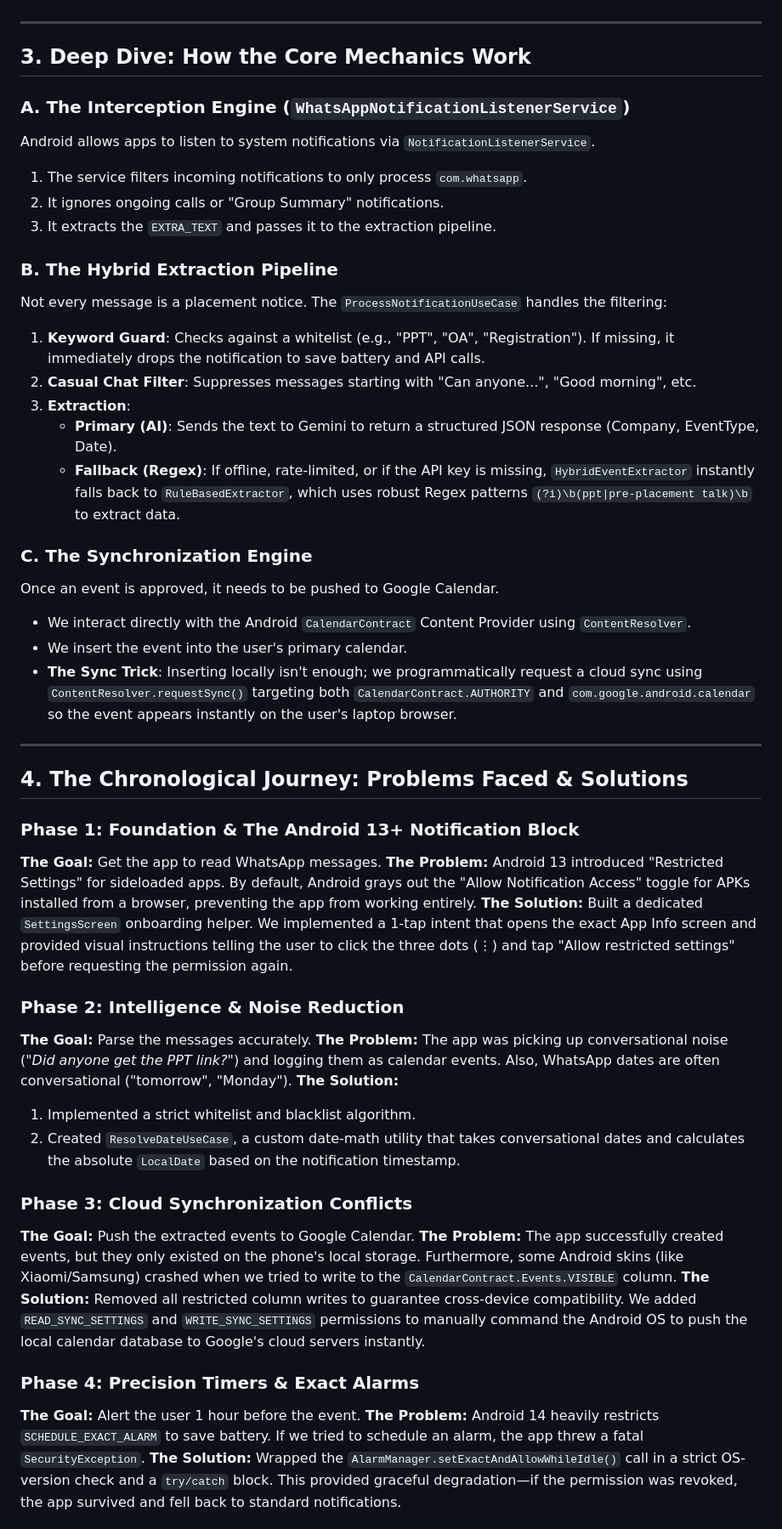
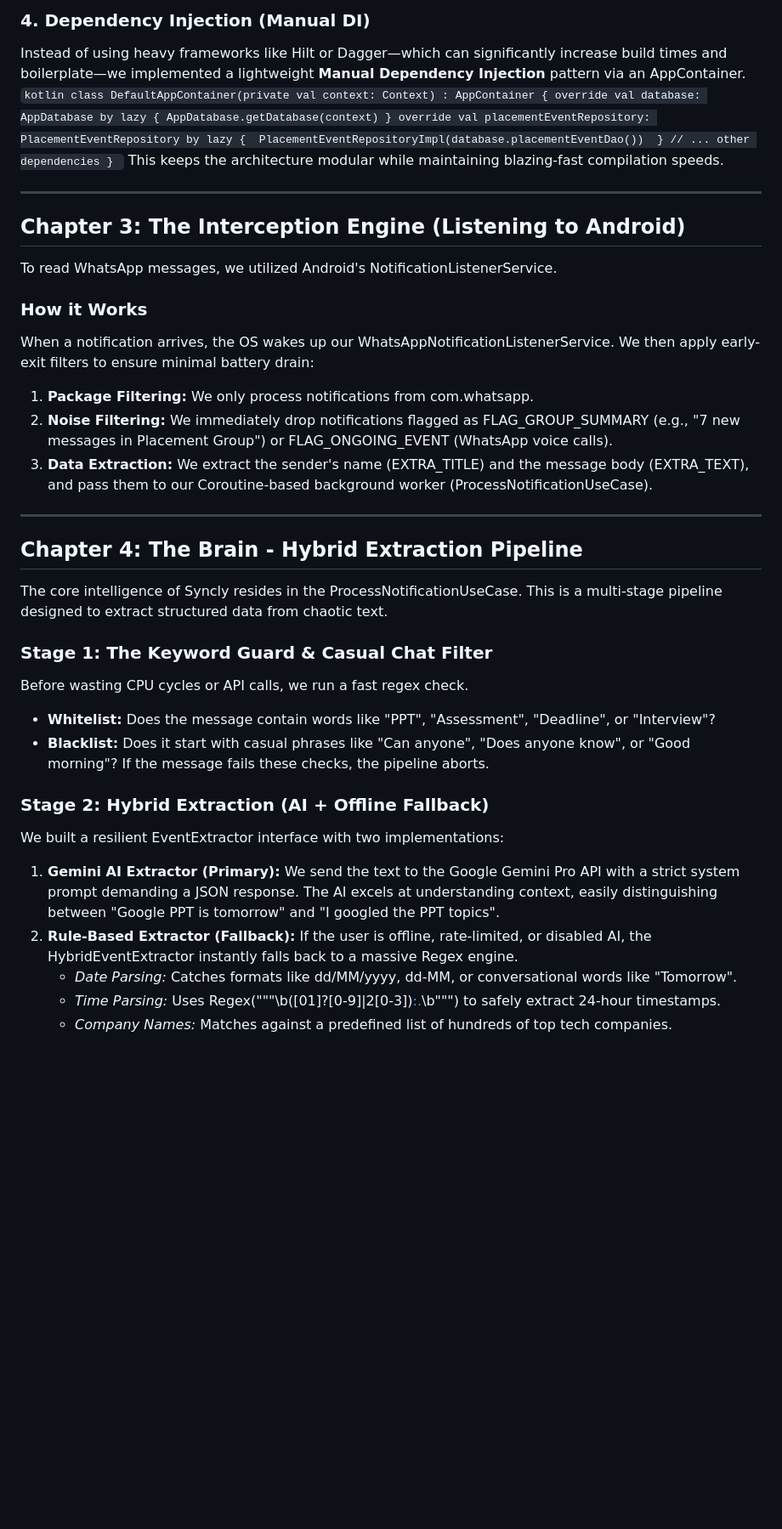
Before and after one commit to RUTWIK113/syncly, a Markdown page: DEVELOPER_JOURNEY.md, the part around one of its changes. Shown at 85% size. Drawn GitHub-style; blank space fills up the shorter version.

Commit message:
docs: expand developer journey with extensive architecture and code insights

```diff
--- a/DEVELOPER_JOURNEY.md
+++ b/DEVELOPER_JOURNEY.md
@@ -30,52 +41,48 @@ Building a modern Android app requires choosing tools that prioritize maintainab
+### 4. Dependency Injection (Manual DI)
+Instead of using heavy frameworks like Hilt or Dagger—which can significantly increase build times and boilerplate—we implemented a lightweight **Manual Dependency Injection** pattern via an AppContainer.
+`kotlin
+class DefaultAppContainer(private val context: Context) : AppContainer {
+    override val database: AppDatabase by lazy { AppDatabase.getDatabase(context) }
+    override val placementEventRepository: PlacementEventRepository by lazy {
+        PlacementEventRepositoryImpl(database.placementEventDao())
+    }
+    // ... other dependencies
+}
+`
+This keeps the architecture modular while maintaining blazing-fast compilation speeds.
 
 ---
 
-## 3. Deep Dive: How the Core Mechanics Work
+## Chapter 3: The Interception Engine (Listening to Android)
 
-### A. The Interception Engine (`WhatsAppNotificationListenerService`)
-Android allows apps to listen to system notifications via `NotificationListenerService`.
-1. The service filters incoming notifications to only process `com.whatsapp`.
-2. It ignores ongoing calls or "Group Summary" notifications.
-3. It extracts the `EXTRA_TEXT` and passes it to the extraction pipeline.
+To read WhatsApp messages, we utilized Android's NotificationListenerService.
 
-### B. The Hybrid Extraction Pipeline
-Not every message is a placement notice. The `ProcessNotificationUseCase` handles the filtering:
-1. **Keyword Guard**: Checks against a whitelist (e.g., "PPT", "OA", "Registration"). If missing, it immediately drops the notification to save battery and API calls.
-2. **Casual Chat Filter**: Suppresses messages starting with "Can anyone...", "Good morning", etc.
-3. **Extraction**:
-    *   **Primary (AI)**: Sends the text to Gemini to return a structured JSON response (Company, EventType, Date).
-    *   **Fallback (Regex)**: If offline, rate-limited, or if the API key is missing, `HybridEventExtractor` instantly falls back to `RuleBasedExtractor`, which uses robust Regex patterns `(?i)\b(ppt|pre-placement talk)\b` to extract data.
-
-### C. The Synchronization Engine
-Once an event is approved, it needs to be pushed to Google Calendar.
-*   We interact directly with the Android `CalendarContract` Content Provider using `ContentResolver`.
-*   We insert the event into the user's primary calendar.
-*   **The Sync Trick**: Inserting locally isn't enough; we programmatically request a cloud sync using `ContentResolver.requestSync()` targeting both `CalendarContract.AUTHORITY` and `com.google.android.calendar` so the event appears instantly on the user's laptop browser.
+### How it Works
+When a notification arrives, the OS wakes up our WhatsAppNotificationListenerService. We then apply early-exit filters to ensure minimal battery drain:
+1.  **Package Filtering:** We only process notifications from com.whatsapp.
+2.  **Noise Filtering:** We immediately drop notifications flagged as FLAG_GROUP_SUMMARY (e.g., "7 new messages in Placement Group") or FLAG_ONGOING_EVENT (WhatsApp voice calls).
+3.  **Data Extraction:** We extract the sender's name (EXTRA_TITLE) and the message body (EXTRA_TEXT), and pass them to our Coroutine-based background worker (ProcessNotificationUseCase).
 
 ---
 
-## 4. The Chronological Journey: Problems Faced & Solutions
+## Chapter 4: The Brain - Hybrid Extraction Pipeline
 
-### Phase 1: Foundation & The Android 13+ Notification Block
-**The Goal:** Get the app to read WhatsApp messages.
-**The Problem:** Android 13 introduced "Restricted Settings" for sideloaded apps. By default, Android grays out the "Allow Notification Access" toggle for APKs installed from a browser, preventing the app from working entirely.
-**The Solution:** Built a dedicated `SettingsScreen` onboarding helper. We implemented a 1-tap intent that opens the exact App Info screen and provided visual instructions telling the user to click the three dots (⋮) and tap "Allow restricted settings" before requesting the permission again.
+The core intelligence of Syncly resides in the ProcessNotificationUseCase. This is a multi-stage pipeline designed to extract structured data from chaotic text.
 
-### Phase 2: Intelligence & Noise Reduction
-**The Goal:** Parse the messages accurately.
-**The Problem:** The app was picking up conversational noise ("*Did anyone get the PPT link?*") and logging them as calendar events. Also, WhatsApp dates are often conversational ("tomorrow", "Monday").
-**The Solution:**
-1. Implemented a strict whitelist and blacklist algorithm.
-2. Created `ResolveDateUseCase`, a custom date-math utility that takes conversational dates and calculates the absolute `LocalDate` based on the notification timestamp.
+### Stage 1: The Keyword Guard & Casual Chat Filter
+Before wasting CPU cycles or API calls, we run a fast regex check.
+*   **Whitelist:** Does the message contain words like "PPT", "Assessment", "Deadline", or "Interview"?
+*   **Blacklist:** Does it start with casual phrases like "Can anyone", "Does anyone know", or "Good morning"?
+If the message fails these checks, the pipeline aborts.
 
-### Phase 3: Cloud Synchronization Conflicts
-**The Goal:** Push the extracted events to Google Calendar.
-**The Problem:** The app successfully created events, but they only existed on the phone's local storage. Furthermore, some Android skins (like Xiaomi/Samsung) crashed when we tried to write to the `CalendarContract.Events.VISIBLE` column.
-**The Solution:**
-Removed all restricted column writes to guarantee cross-device compatibility. We added `READ_SYNC_SETTINGS` and `WRITE_SYNC_SETTINGS` permissions to manually command the Android OS to push the local calendar database to Google's cloud servers instantly.
+### Stage 2: Hybrid Extraction (AI + Offline Fallback)
+We built a resilient EventExtractor interface with two implementations:
 
-### Phase 4: Precision Timers & Exact Alarms
-**The Goal:** Alert the user 1 hour before the event.
-**The Problem:** Android 14 heavily restricts `SCHEDULE_EXACT_ALARM` to save battery. If we tried to schedule an alarm, the app threw a fatal `SecurityException`.
-**The Solution:** Wrapped the `AlarmManager.setExactAndAllowWhileIdle()` call in a strict OS-version check and a `try/catch` block. This provided graceful degradation—if the permission was revoked, the app survived and fell back to standard notifications.
+1.  **Gemini AI Extractor (Primary):**
+    We send the text to the Google Gemini Pro API with a strict system prompt demanding a JSON response. The AI excels at understanding context, easily distinguishing between "Google PPT is tomorrow" and "I googled the PPT topics".
+2.  **Rule-Based Extractor (Fallback):**
+    If the user is offline, rate-limited, or disabled AI, the HybridEventExtractor instantly falls back to a massive Regex engine.
+    *   *Date Parsing:* Catches formats like dd/MM/yyyy, dd-MM, or conversational words like "Tomorrow".
+    *   *Time Parsing:* Uses Regex("""\b([01]?[0-9]|2[0-3])[:.]([0-5][0-9])\b""") to safely extract 24-hour timestamps.
+    *   *Company Names:* Matches against a predefined list of hundreds of top tech companies.
 
```
Also changed, not shown: other parts of DEVELOPER_JOURNEY.md (+132 -36 lines).
